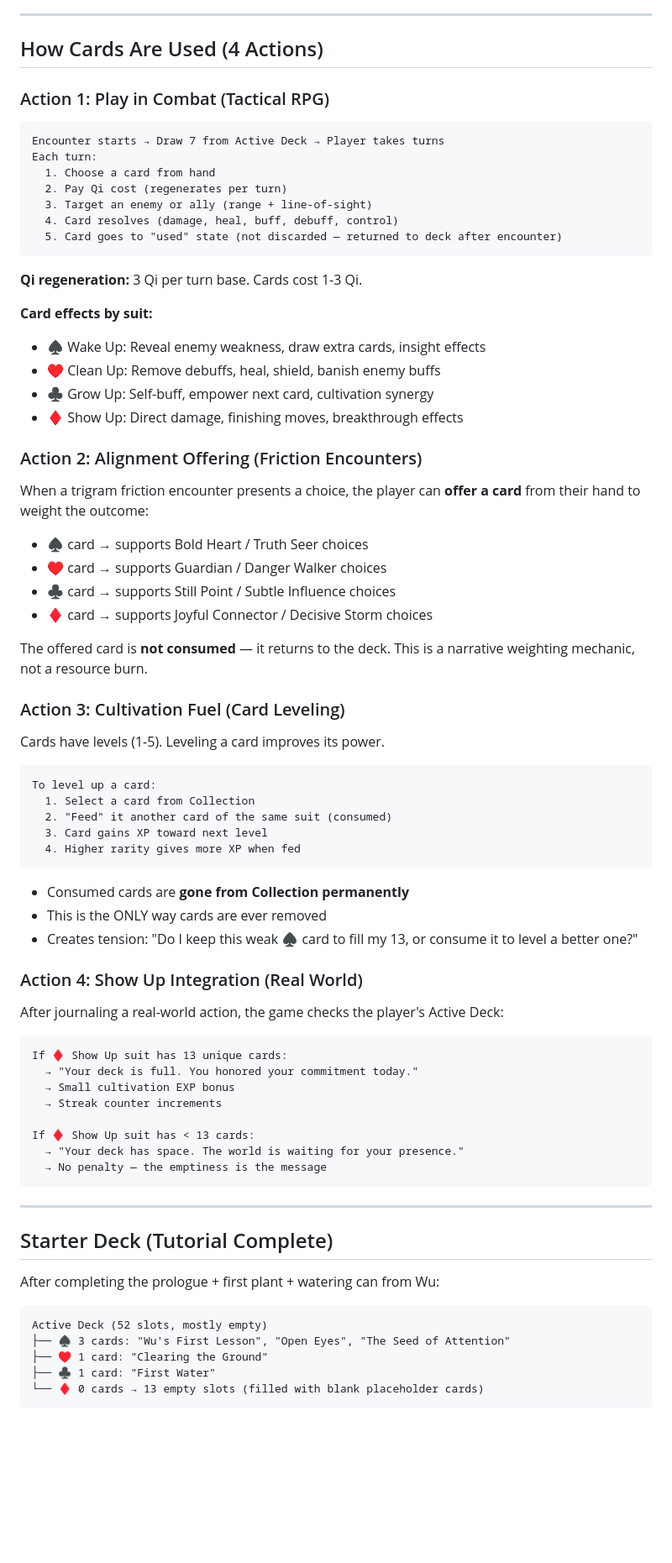
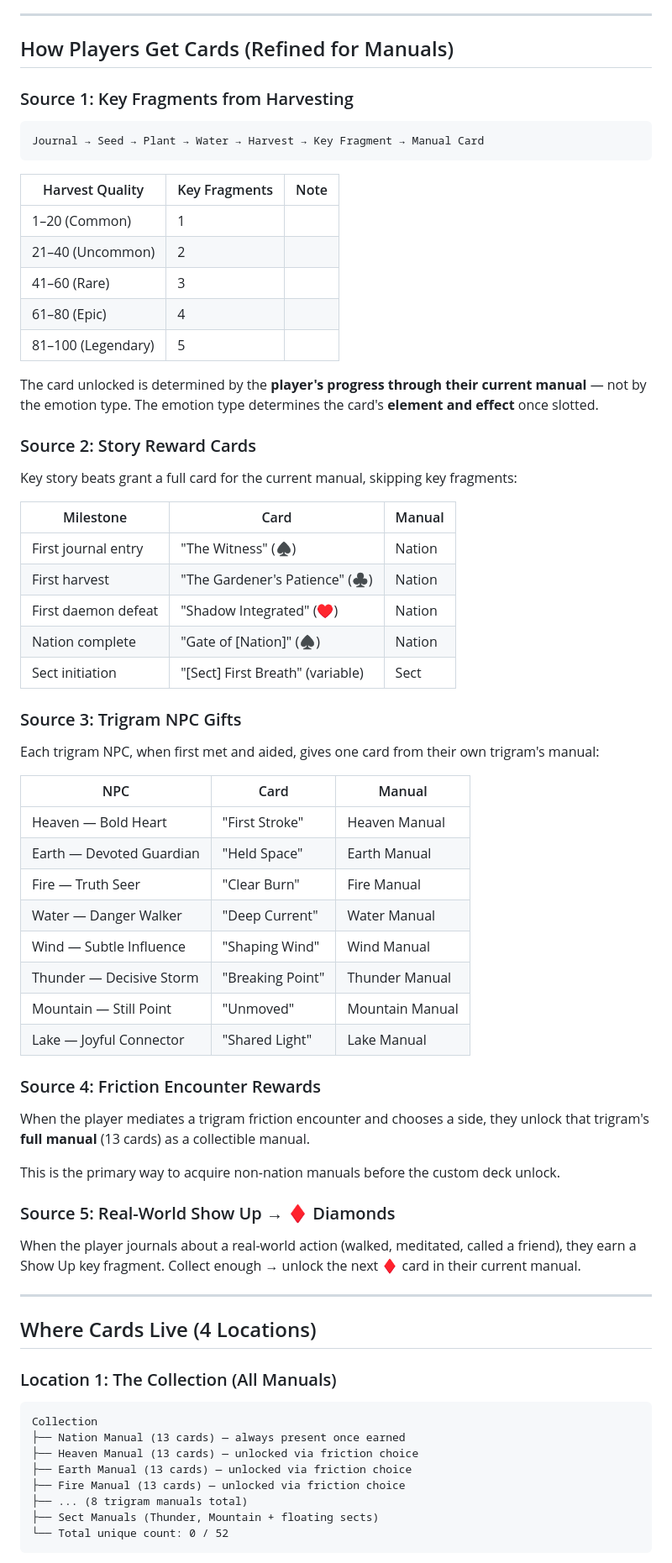
Before and after one commit to wendell-britt/inner-garden, a Markdown page: SPEC_DECK_MECHANICS.md, the part around one of its changes. Shown at 84% size. Drawn GitHub-style; blank space fills up the shorter version.

Commit message:
feat: deck mechanics rewrite — manuals paradigm, nation→sect→custom progression, key fragments, edge cases

````diff
--- a/SPEC_DECK_MECHANICS.md
+++ b/SPEC_DECK_MECHANICS.md
@@ -137,81 +112,75 @@ Hand (7 cards drawn)
 
 ---
 
-## How Cards Are Used (4 Actions)
+## How Players Get Cards (Refined for Manuals)
 
-### Action 1: Play in Combat (Tactical RPG)
+### Source 1: Key Fragments from Harvesting
 
 ```
-Encounter starts → Draw 7 from Active Deck → Player takes turns
-Each turn:
-  1. Choose a card from hand
-  2. Pay Qi cost (regenerates per turn)
-  3. Target an enemy or ally (range + line-of-sight)
-  4. Card resolves (damage, heal, buff, debuff, control)
-  5. Card goes to "used" state (not discarded — returned to deck after encounter)
+Journal → Seed → Plant → Water → Harvest → Key Fragment → Manual Card
 ```
 
-**Qi regeneration:** 3 Qi per turn base. Cards cost 1-3 Qi.
+| Harvest Quality | Key Fragments | Note |
+|----------------|---------------|------|
+| 1–20 (Common) | 1 | |
+| 21–40 (Uncommon) | 2 | |
+| 41–60 (Rare) | 3 | |
+| 61–80 (Epic) | 4 | |
+| 81–100 (Legendary) | 5 | |
 
-**Card effects by suit:**
-- ♠ Wake Up: Reveal enemy weakness, draw extra cards, insight effects
-- ♥ Clean Up: Remove debuffs, heal, shield, banish enemy buffs
-- ♣ Grow Up: Self-buff, empower next card, cultivation synergy
-- ♦ Show Up: Direct damage, finishing moves, breakthrough effects
+The card unlocked is determined by the **player's progress through their current manual** — not by the emotion type. The emotion type determines the card's **element and effect** once slotted.
 
-### Action 2: Alignment Offering (Friction Encounters)
+### Source 2: Story Reward Cards
 
-When a trigram friction encounter presents a choice, the player can **offer a card** from their hand to weight the outcome:
+Key story beats grant a full card for the current manual, skipping key fragments:
 
-- ♠ card → supports Bold Heart / Truth Seer choices
-- ♥ card → supports Guardian / Danger Walker choices
-- ♣ card → supports Still Point / Subtle Influence choices
-- ♦ card → supports Joyful Connector / Decisive Storm choices
+| Milestone | Card | Manual |
+|-----------|------|--------|
+| First journal entry | "The Witness" (♠) | Nation |
+| First harvest | "The Gardener's Patience" (♣) | Nation |
+| First daemon defeat | "Shadow Integrated" (♥) | Nation |
+| Nation complete | "Gate of [Nation]" (♠) | Nation |
+| Sect initiation | "[Sect] First Breath" (variable) | Sect |
 
-The offered card is **not consumed** — it returns to the deck. This is a narrative weighting mechanic, not a resource burn.
+### Source 3: Trigram NPC Gifts
 
-### Action 3: Cultivation Fuel (Card Leveling)
+Each trigram NPC, when first met and aided, gives one card from their own trigram's manual:
 
-Cards have levels (1-5). Leveling a card improves its power.
+| NPC | Card | Manual |
+|-----|------|--------|
+| Heaven — Bold Heart | "First Stroke" | Heaven Manual |
+| Earth — Devoted Guardian | "Held Space" | Earth Manual |
+| Fire — Truth Seer | "Clear Burn" | Fire Manual |
+| Water — Danger Walker | "Deep Current" | Water Manual |
+| Wind — Subtle Influence | "Shaping Wind" | Wind Manual |
+| Thunder — Decisive Storm | "Breaking Point" | Thunder Manual |
+| Mountain — Still Point | "Unmoved" | Mountain Manual |
+| Lake — Joyful Connector | "Shared Light" | Lake Manual |
 
-```
-To level up a card:
-  1. Select a card from Collection
-  2. "Feed" it another card of the same suit (consumed)
-  3. Card gains XP toward next level
-  4. Higher rarity gives more XP when fed
-```
+### Source 4: Friction Encounter Rewards
 
-- Consumed cards are **gone from Collection permanently**
-- This is the ONLY way cards are ever removed
-- Creates tension: "Do I keep this weak ♠ card to fill my 13, or consume it to level a better one?"
+When the player mediates a trigram friction encounter and chooses a side, they unlock that trigram's **full manual** (13 cards) as a collectible manual.
 
-### Action 4: Show Up Integration (Real World)
+This is the primary way to acquire non-nation manuals before the custom deck unlock.
 
-After journaling a real-world action, the game checks the player's Active Deck:
+### Source 5: Real-World Show Up → ♦ Diamonds
 
-```
-If ♦ Show Up suit has 13 unique cards:
-  → "Your deck is full. You honored your commitment today."
-  → Small cultivation EXP bonus
-  → Streak counter increments
-
-If ♦ Show Up suit has < 13 cards:
-  → "Your deck has space. The world is waiting for your presence."
-  → No penalty — the emptiness is the message
-```
+When the player journals about a real-world action (walked, meditated, called a friend), they earn a Show Up key fragment. Collect enough → unlock the next ♦ card in their current manual.
 
 ---
 
-## Starter Deck (Tutorial Complete)
+## Where Cards Live (4 Locations)
 
-After completing the prologue + first plant + watering can from Wu:
+### Location 1: The Collection (All Manuals)
 
 ```
-Active Deck (52 slots, mostly empty)
-├── ♠ 3 cards: "Wu's First Lesson", "Open Eyes", "The Seed of Attention"
-├── ♥ 1 card: "Clearing the Ground"
-├── ♣ 1 card: "First Water"
-└── ♦ 0 cards → 13 empty slots (filled with blank placeholder cards)
+Collection
+├── Nation Manual (13 cards) — always present once earned
+├── Heaven Manual (13 cards) — unlocked via friction choice
+├── Earth Manual (13 cards) — unlocked via friction choice
+├── Fire Manual (13 cards) — unlocked via friction choice
+├── ... (8 trigram manuals total)
+├── Sect Manuals (Thunder, Mountain + floating sects)
+└── Total unique count: 0 / 52
 ```
 
````
Also changed, not shown: other parts of SPEC_DECK_MECHANICS.md (+161 -147 lines).
